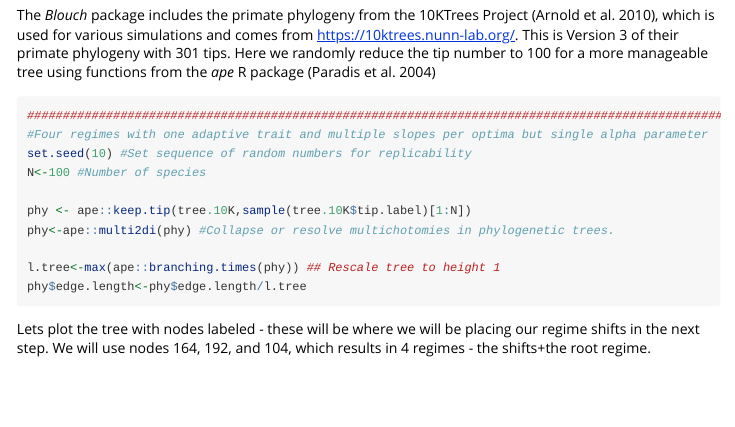
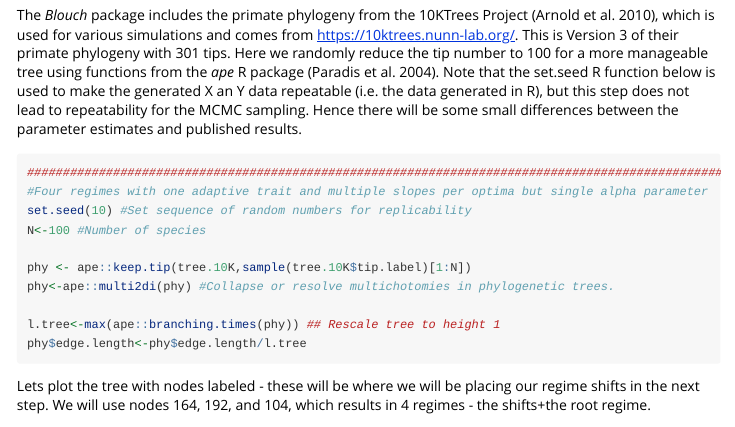
Before and after one commit to mark-grabowski/blouch, an R Markdown document (vignettes/Simulation-Example.Rmd): the page in a window 1100 px wide, from 770 px down. Rendered offline with R 4.5, knitr and Pandoc, with nearby package versions; some code elsewhere in the file could not run offline; long lines of code are wrapped.

Commit message:
Updated docs folder

````diff
--- a/vignettes/Simulation-Example.Rmd
+++ b/vignettes/Simulation-Example.Rmd
@@ -43,7 +43,7 @@ cat(paste("\nCXX14FLAGS += -O3 -mtune=native -arch", arch, "-ftemplate-depth-256
 ```
 
 
-The *Blouch* package includes the primate phylogeny from the 10KTrees Project (Arnold et al. 2010), which is used for various simulations and comes from https://10ktrees.nunn-lab.org/. This is Version 3 of their primate phylogeny with 301 tips. Here we randomly reduce the tip number to 100 for a more manageable tree using functions from the *ape* R package (Paradis et al. 2004)
+The *Blouch* package includes the primate phylogeny from the 10KTrees Project (Arnold et al. 2010), which is used for various simulations and comes from https://10ktrees.nunn-lab.org/. This is Version 3 of their primate phylogeny with 301 tips. Here we randomly reduce the tip number to 100 for a more manageable tree using functions from the *ape* R package (Paradis et al. 2004). Note that the set.seed R function below is used to make the generated X an Y data repeatable (i.e. the data generated in R), but this step does not lead to repeatability for the MCMC sampling. Hence there will be some small differences between the parameter estimates and published results.
 
 ```{r Make_tree}
 ########################################################################################################
````
Also changed, not shown: docs/pkgdown.yml, vignettes/Simulation-Example.Rmd (1 more changed lines), 6 other files.
